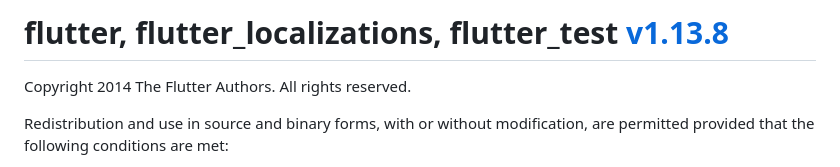
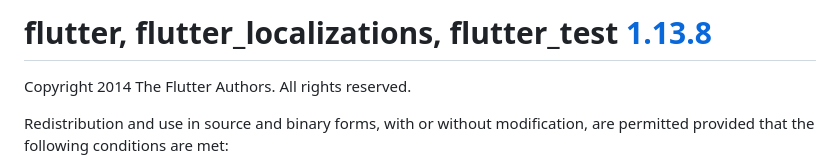
Before and after one commit to ngti/estimoji-online, a Markdown page: assets/assets/CREDIT.md, the part around the change. Drawn GitHub-style.

```diff
--- a/assets/assets/CREDIT.md
+++ b/assets/assets/CREDIT.md
@@ -1,4 +1,4 @@
-# flutter, flutter_localizations, flutter_test [v1.13.8](https://github.com/flutter/flutter/blob/v1.13.8/LICENSE)
+# flutter, flutter_localizations, flutter_test [1.13.8](https://github.com/flutter/flutter/blob/v1.13.8/LICENSE)
 
 Copyright 2014 The Flutter Authors. All rights reserved.
 
```
Also changed, not shown: assets/assets/AUTHOR.md (+7 -3 lines), assets/assets/2.0x/estimoji-logo.png, assets/assets/2.0x/ngti-logo.png (added), assets/assets/3.0x/estimoji-logo.png, assets/assets/3.0x/ngti-logo.png (added), assets/assets/estimoji-logo.png, assets/assets/ngti-logo.png (added), 5 other files.
